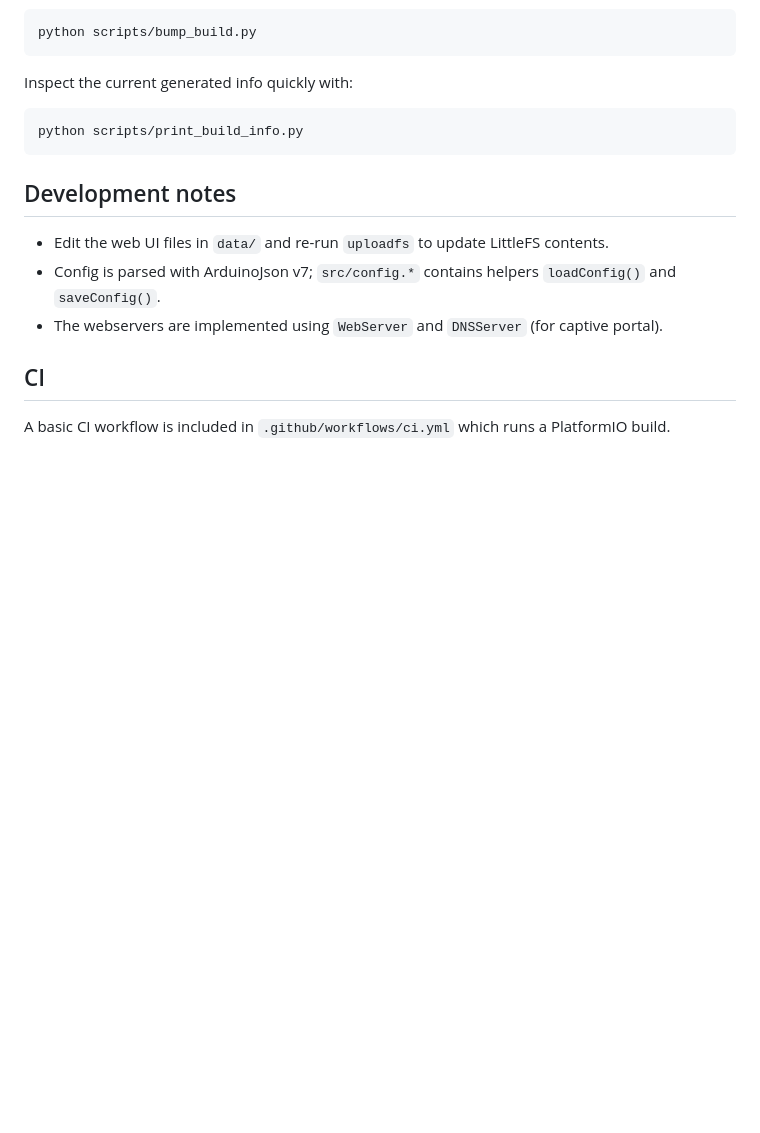
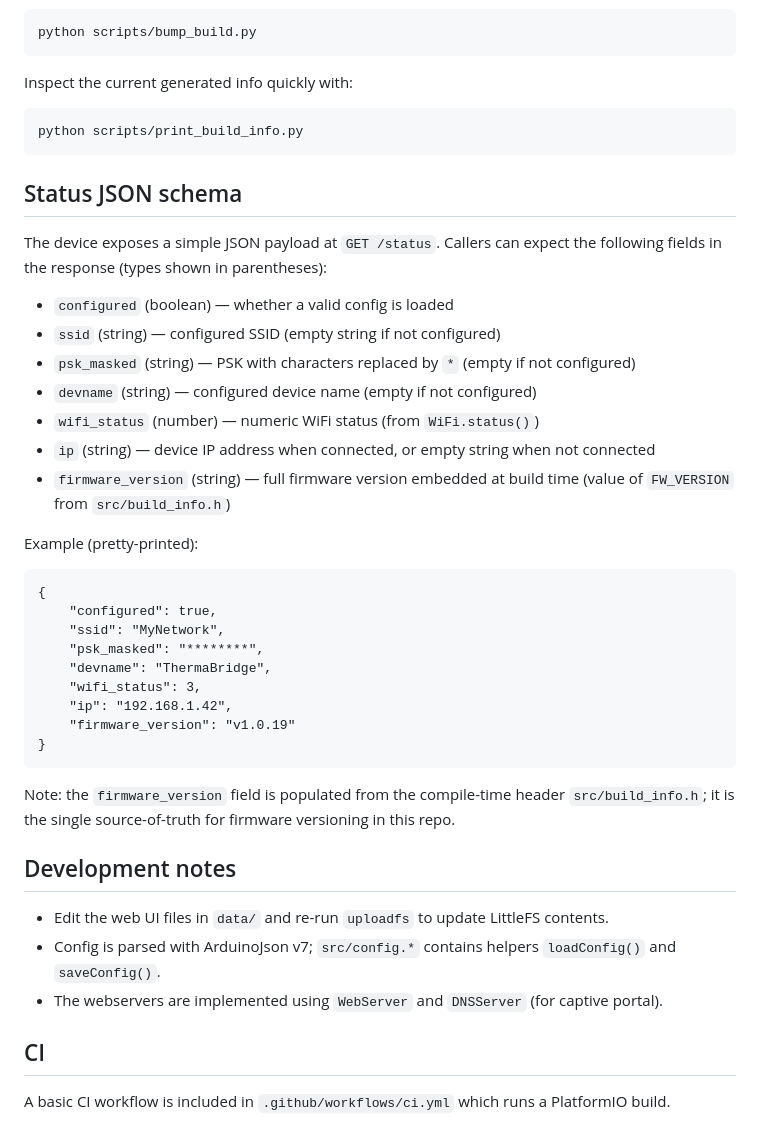
Before and after one commit to greendag/ThermaBridge, a Markdown page: README.md, the part around the change. GitHub-like rendering; blank space fills up the shorter version.

Commit message:
docs: document /status JSON schema (firmware_version)

````diff
--- a/README.md
+++ b/README.md
@@ -102,6 +102,36 @@ Inspect the current generated info quickly with:
 python scripts/print_build_info.py
 ```
 
+## Status JSON schema
+
+The device exposes a simple JSON payload at `GET /status`. Callers can expect the
+following fields in the response (types shown in parentheses):
+
+- `configured` (boolean) — whether a valid config is loaded
+- `ssid` (string) — configured SSID (empty string if not configured)
+- `psk_masked` (string) — PSK with characters replaced by `*` (empty if not configured)
+- `devname` (string) — configured device name (empty if not configured)
+- `wifi_status` (number) — numeric WiFi status (from `WiFi.status()`)
+- `ip` (string) — device IP address when connected, or empty string when not connected
+- `firmware_version` (string) — full firmware version embedded at build time (value of `FW_VERSION` from `src/build_info.h`)
+
+Example (pretty-printed):
+
+```
+{
+	"configured": true,
+	"ssid": "MyNetwork",
+	"psk_masked": "********",
+	"devname": "ThermaBridge",
+	"wifi_status": 3,
+	"ip": "192.168.1.42",
+	"firmware_version": "v1.0.19"
+}
+```
+
+Note: the `firmware_version` field is populated from the compile-time header `src/build_info.h`; it is the single source-of-truth for firmware versioning in this repo.
+
+
 ## Development notes
 - Edit the web UI files in `data/` and re-run `uploadfs` to update LittleFS contents.
 - Config is parsed with ArduinoJson v7; `src/config.*` contains helpers `loadConfig()` and `saveConfig()`.
````
